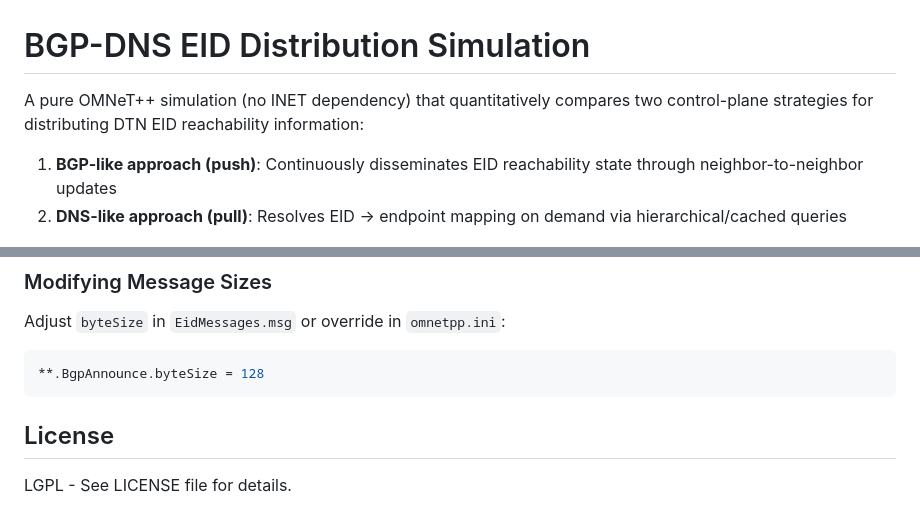
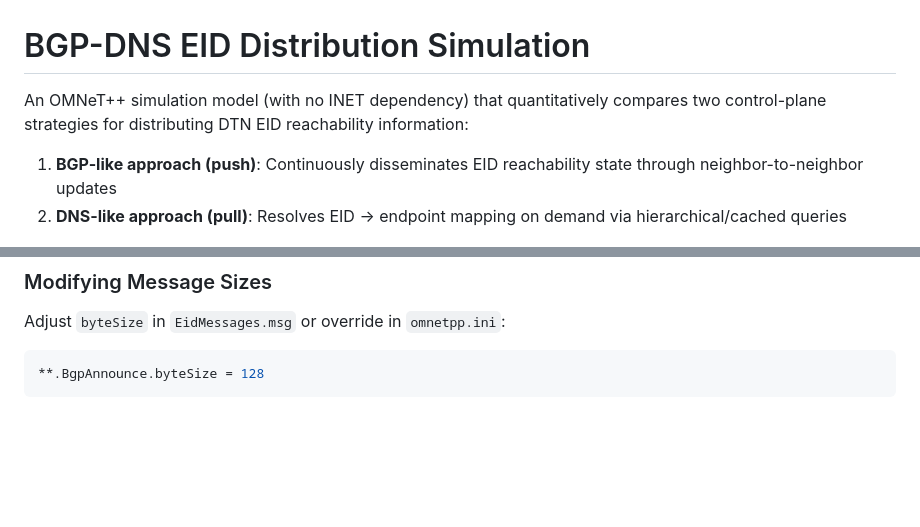
Before and after one commit to darksol-cloud/bgp-dns-omnetpp, a Markdown page: README.md, 2 parts joined by grey strips. Rendered like a GitHub page; blank space fills up the shorter version.

````diff
--- a/README.md
+++ b/README.md
@@ -1,6 +1,6 @@
 # BGP-DNS EID Distribution Simulation
 
-A pure OMNeT++ simulation (no INET dependency) that quantitatively compares two control-plane strategies for distributing DTN EID reachability information:
+An OMNeT++ simulation model (with no INET dependency) that quantitatively compares two control-plane strategies for distributing DTN EID reachability information:
 
 1. **BGP-like approach (push)**: Continuously disseminates EID reachability state through neighbor-to-neighbor updates
 2. **DNS-like approach (pull)**: Resolves EID → endpoint mapping on demand via hierarchical/cached queries
@@ -299,7 +299,3 @@ Adjust `byteSize` in `EidMessages.msg` or override in `omnetpp.ini`:
 ```ini
 **.BgpAnnounce.byteSize = 128
 ```
-
-## License
-
-LGPL - See LICENSE file for details.
````
